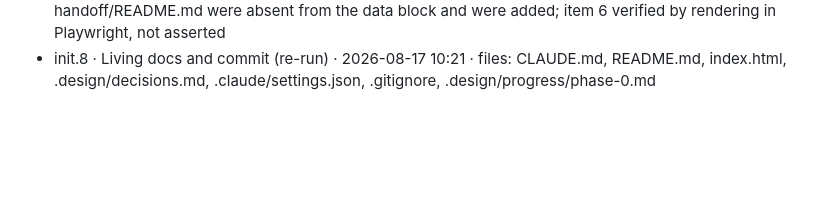
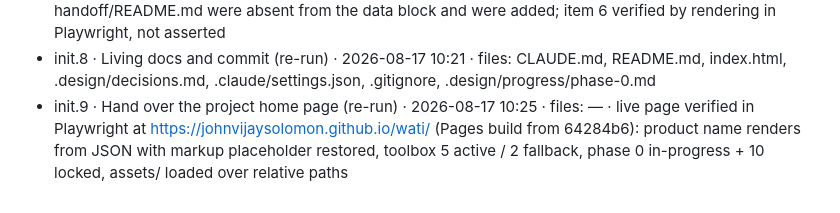
Before and after one commit to johnvijaysolomon/wati, a Markdown page: .design/progress/phase-0.md, the part around the change. Rendered like a GitHub page; blank space fills up the shorter version.

Commit message:
chore: phase 0 re-run — close the step ledger
Co-Authored-By: Claude Opus 5 (1M context) <noreply@anthropic.com>

```diff
--- a/.design/progress/phase-0.md
+++ b/.design/progress/phase-0.md
@@ -17,3 +17,4 @@
 - init.6 · Reset the two state stores (re-run) · 2026-08-17 10:11 · files: index.html · context.toolbox updated to match toolbox.md (3 rows →active); phase-0 steps/criteria/artifact flags left as-is per checklist items 6+7 (artifacts show missing, context strings stay empty); markup restored: {{PRODUCT_NAME}} put back in <title> and [data-product] — assets/pipeline.js:618-622 fills both from JSON, so the 08:22 markup substitution was redundant and broke checklist item 8
 - init.7 · Run the phase checklist (re-run) · 2026-08-17 10:21 · files: index.html · 10 of 12 items verified pass, 11+12 pending on the remaining steps; item 8 — the 08:34 blocker — now PASSES: markup restored, assets/ untouched; item 7 needed a fix: wireframes/wireframes.css, ui/tokens-audit.md and handoff/README.md were absent from the data block and were added; item 6 verified by rendering in Playwright, not asserted
 - init.8 · Living docs and commit (re-run) · 2026-08-17 10:21 · files: CLAUDE.md, README.md, index.html, .design/decisions.md, .claude/settings.json, .gitignore, .design/progress/phase-0.md
+- init.9 · Hand over the project home page (re-run) · 2026-08-17 10:25 · files: — · live page verified in Playwright at https://johnvijaysolomon.github.io/wati/ (Pages build from 64284b6): product name renders from JSON with markup placeholder restored, toolbox 5 active / 2 fallback, phase 0 in-progress + 10 locked, assets/ loaded over relative paths
```
